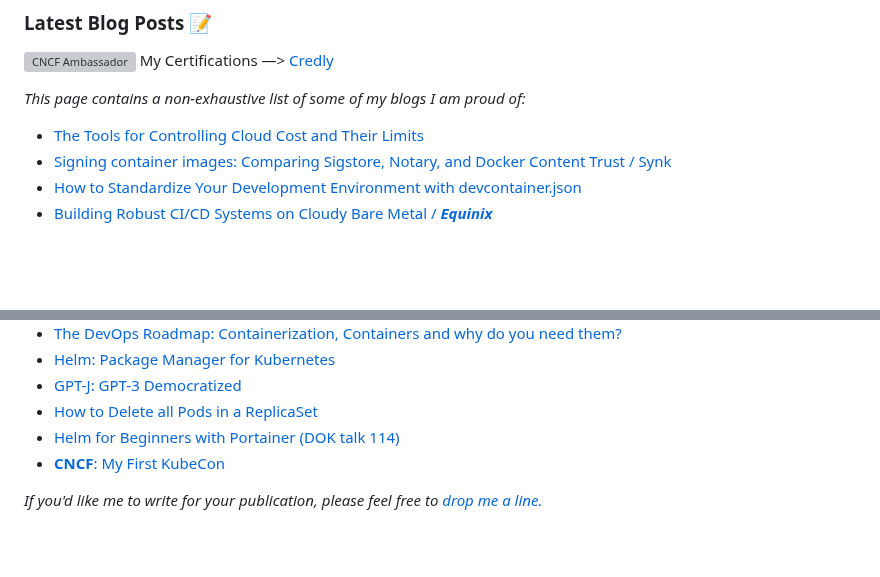
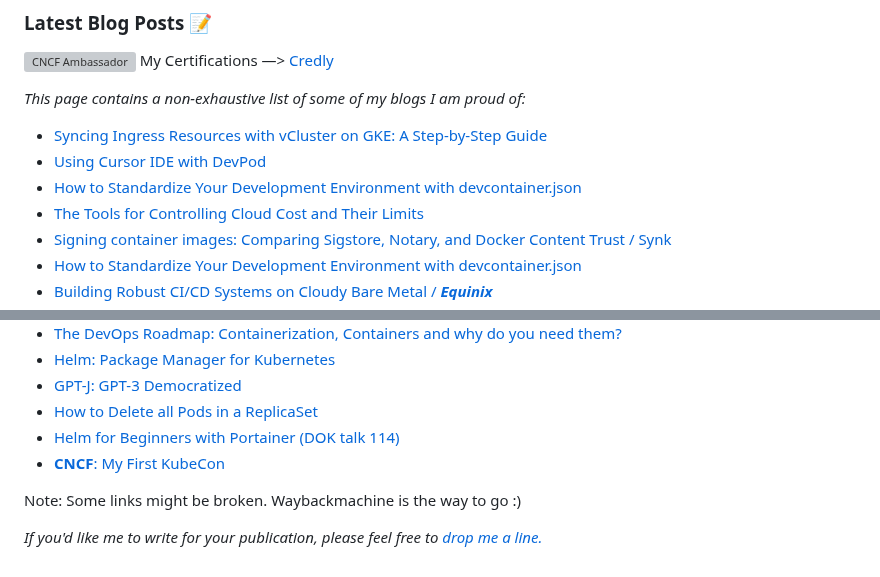
Before and after one commit to hrittikhere/blogs, a Markdown page: README.md, 2 parts joined by grey strips. Rendered like a GitHub page; blank space fills up the shorter version; grey boxes are pictures that could not be loaded.

```diff
--- a/README.md
+++ b/README.md
@@ -3,6 +3,9 @@
 My Certifications —> [Credly](https://www.credly.com/users/hrittikhere)
 
 _This page contains a non-exhaustive list of some of my blogs I am proud of:_
+- [Syncing Ingress Resources with vCluster on GKE: A Step-by-Step Guide](https://www.loft.sh/blog/syncing-ingress-vcluster)
+- [Using Cursor IDE with DevPod](https://www.loft.sh/blog/cursor-with-devpod)
+- [How to Standardize Your Development Environment with devcontainer.json](https://www.freecodecamp.org/news/standardize-development-environment-with-devcontainers/)
 - [The Tools for Controlling Cloud Cost and Their Limits](https://deploy.equinix.com/blog/ways-to-reduce-cloud-hosting-costs-and-their-limits/)
 - [Signing container images: Comparing Sigstore, Notary, and Docker Content Trust / Synk ](https://snyk.io/blog/signing-container-images/)
 - [How to Standardize Your Development Environment with devcontainer.json](https://www.freecodecamp.org/news/standardize-development-environment-with-devcontainers/)
@@ -54,4 +57,6 @@ _This page contains a non-exhaustive list of some of my blogs I am proud of:_
 
 
 
+Note: Some links might be broken. Waybackmachine is the way to go :)
+
 _If you'd like me to write for your publication, please feel free to [drop me a line.](https://www.linkedin.com/in/hrittikhere/)_
```
